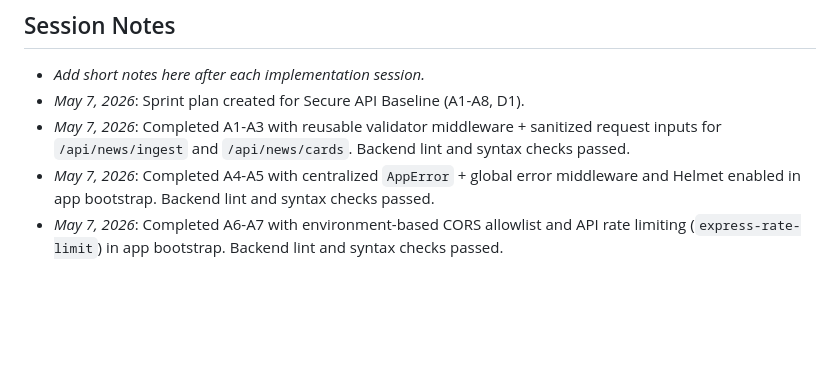
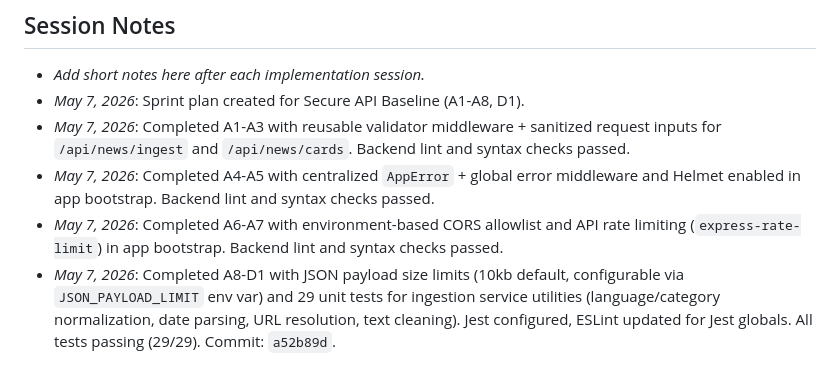
Before and after one commit to sachudj/vruttaant-app, a Markdown page: docs/ROADMAP.md, the part around one of its changes. Drawn GitHub-style; blank space fills up the shorter version.

Commit message:
docs: update ROADMAP with Session 4 completion (A8, D1)

```diff
--- a/docs/ROADMAP.md
+++ b/docs/ROADMAP.md
@@ -109,3 +109,4 @@ Goal: complete Milestone 1 by finishing Track A items 1-8 and Track D item 1.
 - _May 7, 2026_: Completed A1-A3 with reusable validator middleware + sanitized request inputs for `/api/news/ingest` and `/api/news/cards`. Backend lint and syntax checks passed.
 - _May 7, 2026_: Completed A4-A5 with centralized `AppError` + global error middleware and Helmet enabled in app bootstrap. Backend lint and syntax checks passed.
 - _May 7, 2026_: Completed A6-A7 with environment-based CORS allowlist and API rate limiting (`express-rate-limit`) in app bootstrap. Backend lint and syntax checks passed.
+- _May 7, 2026_: Completed A8-D1 with JSON payload size limits (10kb default, configurable via `JSON_PAYLOAD_LIMIT` env var) and 29 unit tests for ingestion service utilities (language/category normalization, date parsing, URL resolution, text cleaning). Jest configured, ESLint updated for Jest globals. All tests passing (29/29). Commit: `a52b89d`.
```
Also changed, not shown: other parts of docs/ROADMAP.md (+4 -4 lines).
